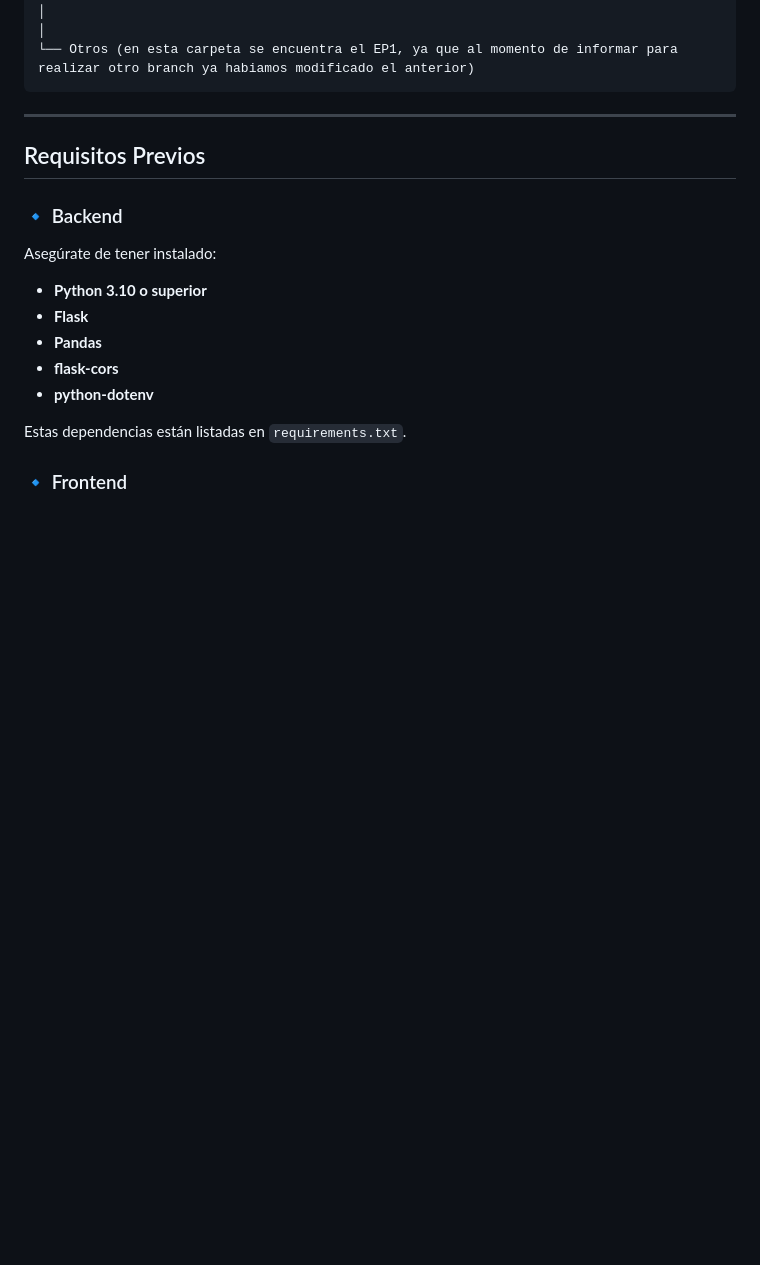
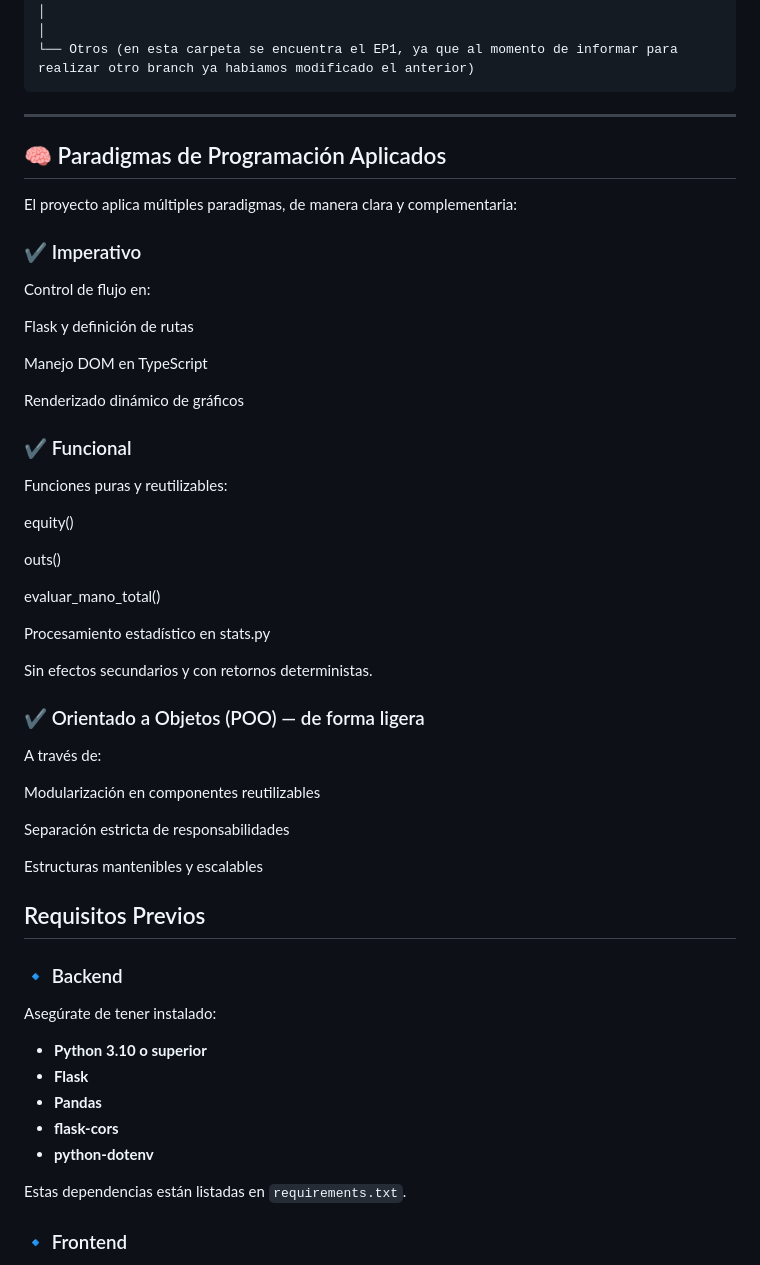
Before and after one commit to VicenteGonzalez14/proyectoParadigma, a Markdown page: README.md, the part around one of its changes. GitHub-like rendering; blank space fills up the shorter version.

Commit message:
Revise README
Updated project description and added details about programming paradigms applied, user manual, and data processing. Enhanced clarity on the application's functionality and structure.

````diff
--- a/README.md
+++ b/README.md
@@ -42,6 +56,44 @@ proyectoParadigma/
 └── Otros (en esta carpeta se encuentra el EP1, ya que al momento de informar para realizar otro branch ya habiamos modificado el anterior)
 ```
 ---
+
+## 🧠 Paradigmas de Programación Aplicados
+
+El proyecto aplica múltiples paradigmas, de manera clara y complementaria:
+
+### ✔️ Imperativo
+
+Control de flujo en:
+
+Flask y definición de rutas
+
+Manejo DOM en TypeScript
+
+Renderizado dinámico de gráficos
+
+### ✔️ Funcional
+
+Funciones puras y reutilizables:
+
+equity()
+
+outs()
+
+evaluar_mano_total()
+
+Procesamiento estadístico en stats.py
+
+Sin efectos secundarios y con retornos deterministas.
+
+### ✔️ Orientado a Objetos (POO) — de forma ligera
+
+A través de:
+
+Modularización en componentes reutilizables
+
+Separación estricta de responsabilidades
+
+Estructuras mantenibles y escalables
 
 ## Requisitos Previos
 
````
Also changed, not shown: other parts of README.md (+172 -33 lines).
